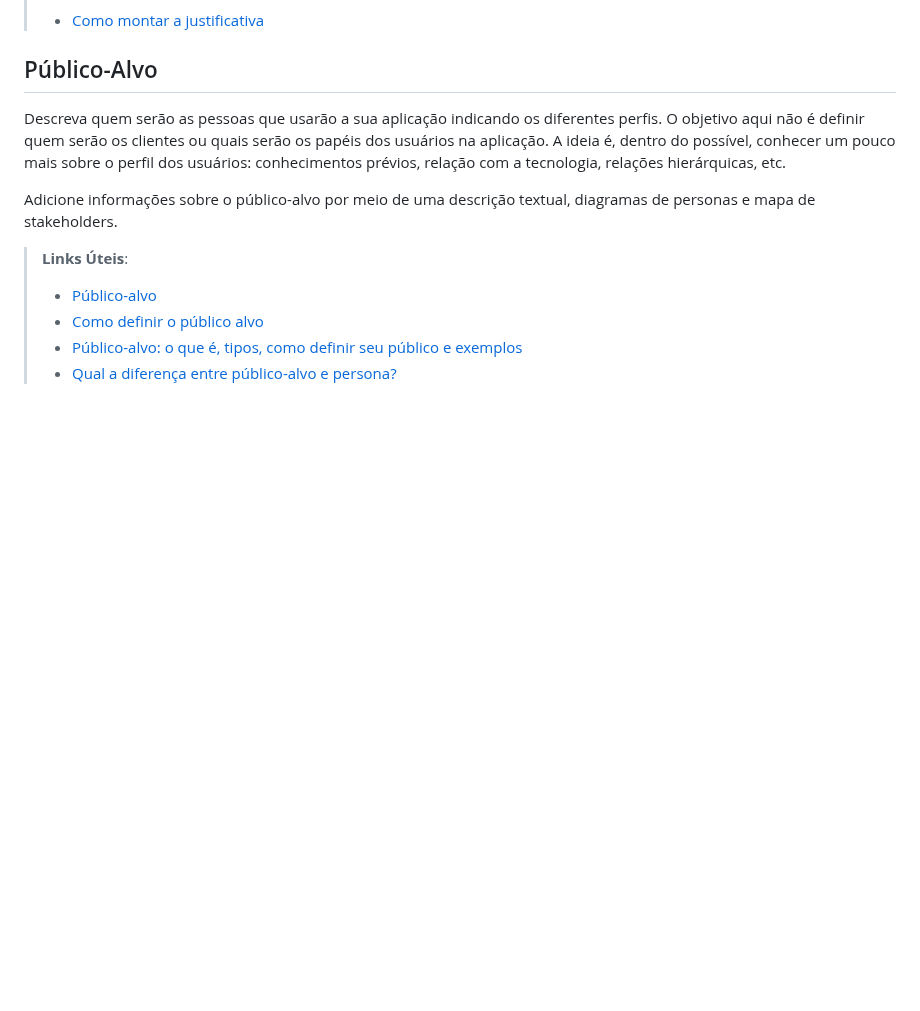
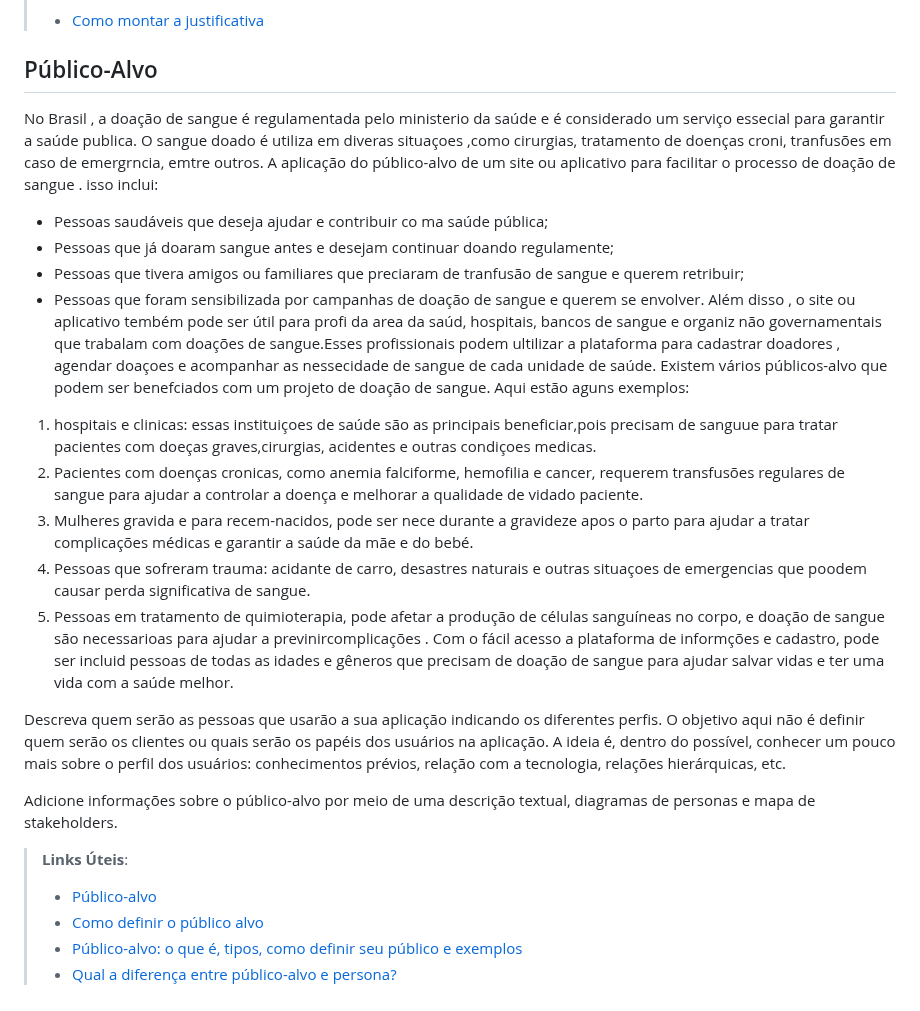
Before and after one commit to ICEI-PUC-Minas-PMV-SI/pmv-si-2023-1-e1-proj-web-t3-banco_de_sangue, a Markdown page: documentos/context.md, the part around the change. Rendered like a GitHub page; blank space fills up the shorter version.

Commit message:
Publico-alvo

```diff
--- a/docs/context.md
+++ b/documentos/context.md
@@ -42,6 +42,23 @@ O grupo de trabalho pode fazer uso de questionários, entrevistas e dados estat
 
 ## Público-Alvo
 
+No  Brasil , a doação de sangue é regulamentada pelo ministerio da saúde e é considerado um serviço essecial para garantir a saúde publica.
+O sangue doado  é utiliza  em  diveras situaçoes ,como cirurgias, tratamento de doenças croni, tranfusões em caso  de  emergrncia, emtre outros.
+A aplicação do público-alvo  de um site ou aplicativo  para facilitar o processo  de doação de sangue . isso inclui:
+* Pessoas  saudáveis que deseja  ajudar  e contribuir  co ma saúde pública;
+*  Pessoas que  já doaram  sangue antes  e desejam  continuar doando regulamente;
+*  Pessoas que tivera amigos  ou familiares  que preciaram de tranfusão  de sangue e querem retribuir;
+*  Pessoas que foram  sensibilizada por campanhas  de doação  de sangue  e querem  se envolver.
+Além disso ,  o site ou aplicativo tembém pode ser útil  para profi da area  da saúd, hospitais, bancos de sangue  e organiz não governamentais que trabalam
+com doações de sangue.Esses profissionais podem  ultilizar a plataforma para  cadastrar  doadores , agendar doaçoes e acompanhar as nessecidade de sangue de cada unidade de saúde.
+Existem  vários  públicos-alvo que podem ser benefciados  com  um projeto de doação de sangue. Aqui estão  aguns exemplos:
+1. hospitais e clinicas: essas instituiçoes de saúde  são as principais beneficiar,pois  precisam de sanguue  para tratar pacientes com doeças graves,cirurgias, acidentes e outras condiçoes medicas.
+2.  Pacientes com doenças  cronicas, como anemia falciforme, hemofilia e cancer, requerem  transfusões regulares de sangue  para ajudar a controlar  a doença  e melhorar a qualidade de vidado  paciente.
+3.  Mulheres gravida  e para recem-nacidos, pode ser  nece durante a gravideze apos o parto para  ajudar a tratar complicações  médicas e garantir  a saúde da mãe e do bebé.
+4.   Pessoas que sofreram trauma: acidante de carro, desastres naturais  e outras situaçoes  de emergencias  que poodem causar perda significativa de  sangue.
+5.   Pessoas em tratamento de quimioterapia, pode afetar  a produção de células sanguíneas no corpo, e doação de sangue são necessarioas para ajudar a previnircomplicações .
+Com o fácil acesso a plataforma de informções e cadastro, pode ser incluid pessoas de todas as idades e gêneros que  precisam de doação de sangue para ajudar salvar vidas e ter uma vida com a saúde melhor.
+
 Descreva quem serão as pessoas que usarão a sua aplicação indicando os diferentes perfis. O objetivo aqui não é definir quem serão os clientes ou quais serão os papéis dos usuários na aplicação. A ideia é, dentro do possível, conhecer um pouco mais sobre o perfil dos usuários: conhecimentos prévios, relação com a tecnologia, relações
 hierárquicas, etc.
 
```
